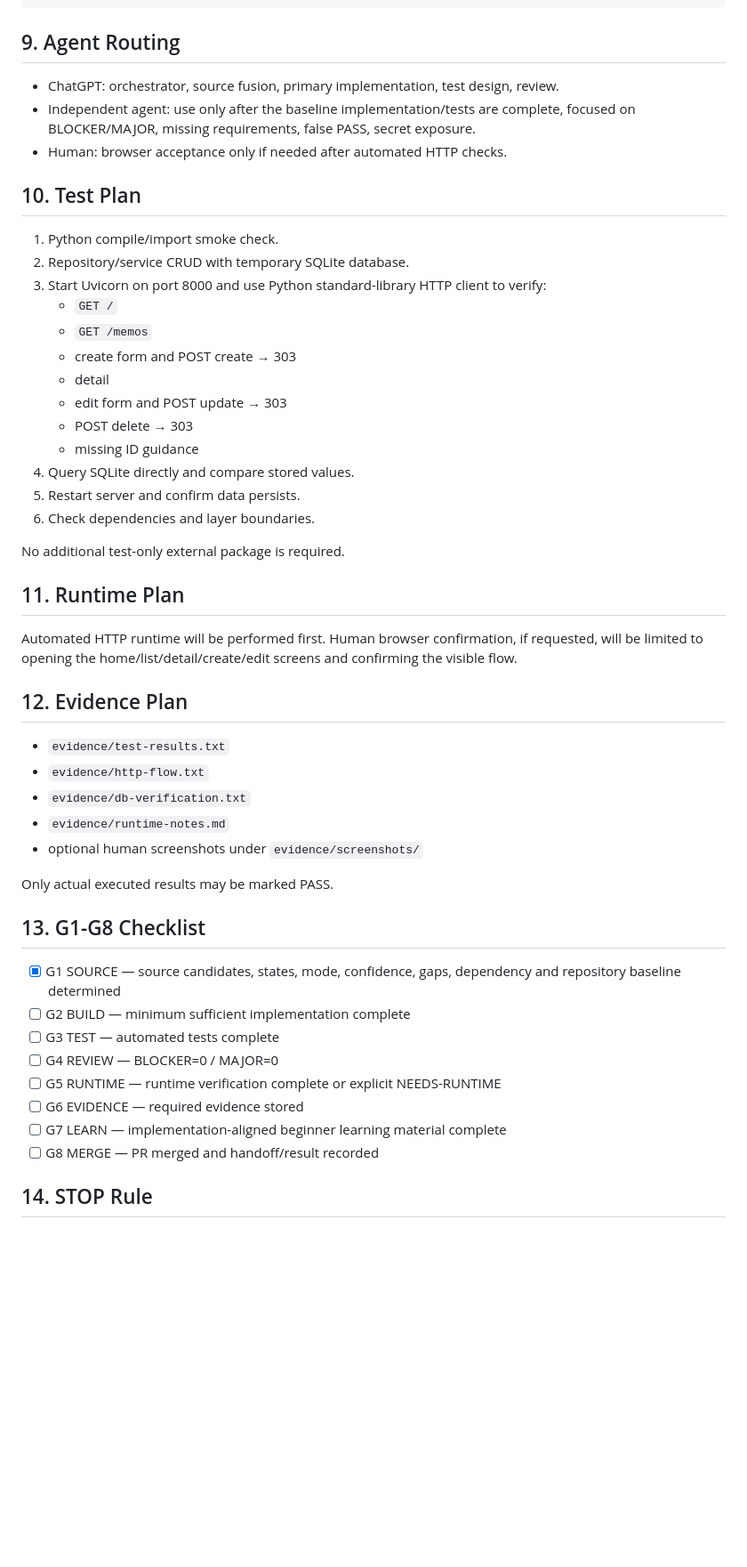
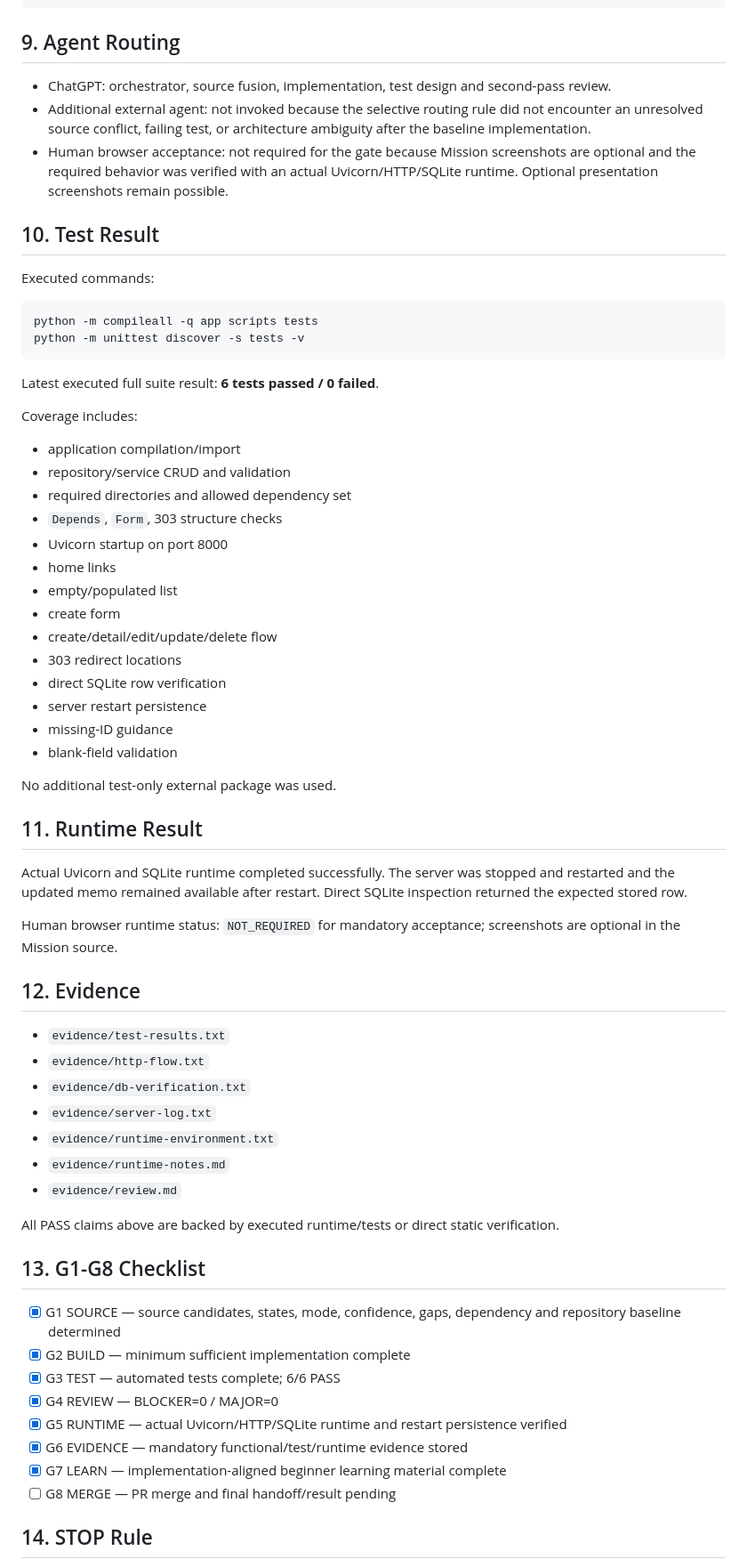
Before and after one commit to MetaStudy999/codyssey-basic-b5-2-fastapi-crud-app, a Markdown page: MISSION-WORK-PACKET.md, the part around one of its changes. Shown at 89% size. Drawn GitHub-style; blank space fills up the shorter version.

````diff
--- a/MISSION-WORK-PACKET.md
+++ b/MISSION-WORK-PACKET.md
@@ -128,52 +128,68 @@ B5-2
 
 ## 9. Agent Routing
 
-- ChatGPT: orchestrator, source fusion, primary implementation, test design, review.
-- Independent agent: use only after the baseline implementation/tests are complete, focused on BLOCKER/MAJOR, missing requirements, false PASS, secret exposure.
-- Human: browser acceptance only if needed after automated HTTP checks.
+- ChatGPT: orchestrator, source fusion, implementation, test design and second-pass review.
+- Additional external agent: not invoked because the selective routing rule did not encounter an unresolved source conflict, failing test, or architecture ambiguity after the baseline implementation.
+- Human browser acceptance: not required for the gate because Mission screenshots are optional and the required behavior was verified with an actual Uvicorn/HTTP/SQLite runtime. Optional presentation screenshots remain possible.
 
-## 10. Test Plan
+## 10. Test Result
 
-1. Python compile/import smoke check.
-2. Repository/service CRUD with temporary SQLite database.
-3. Start Uvicorn on port 8000 and use Python standard-library HTTP client to verify:
-   - `GET /`
-   - `GET /memos`
-   - create form and POST create → 303
-   - detail
-   - edit form and POST update → 303
-   - POST delete → 303
-   - missing ID guidance
-4. Query SQLite directly and compare stored values.
-5. Restart server and confirm data persists.
-6. Check dependencies and layer boundaries.
+Executed commands:
 
-No additional test-only external package is required.
+```bash
+python -m compileall -q app scripts tests
+python -m unittest discover -s tests -v
+```
 
-## 11. Runtime Plan
+Latest executed full suite result: **6 tests passed / 0 failed**.
 
-Automated HTTP runtime will be performed first. Human browser confirmation, if requested, will be limited to opening the home/list/detail/create/edit screens and confirming the visible flow.
+Coverage includes:
 
-## 12. Evidence Plan
+- application compilation/import
+- repository/service CRUD and validation
+- required directories and allowed dependency set
+- `Depends`, `Form`, 303 structure checks
+- Uvicorn startup on port 8000
+- home links
+- empty/populated list
+- create form
+- create/detail/edit/update/delete flow
+- 303 redirect locations
+- direct SQLite row verification
+- server restart persistence
+- missing-ID guidance
+- blank-field validation
+
+No additional test-only external package was used.
+
+## 11. Runtime Result
+
+Actual Uvicorn and SQLite runtime completed successfully. The server was stopped and restarted and the updated memo remained available after restart. Direct SQLite inspection returned the expected stored row.
+
+Human browser runtime status: `NOT_REQUIRED` for mandatory acceptance; screenshots are optional in the Mission source.
+
+## 12. Evidence
 
 - `evidence/test-results.txt`
 - `evidence/http-flow.txt`
 - `evidence/db-verification.txt`
+- `evidence/server-log.txt`
+- `evidence/runtime-environment.txt`
 - `evidence/runtime-notes.md`
-- optional human screenshots under `evidence/screenshots/`
+- `evidence/review.md`
 
-Only actual executed results may be marked PASS.
+All PASS claims above are backed by executed runtime/tests or direct static verification.
 
 ## 13. G1-G8 Checklist
 
 - [x] G1 SOURCE — source candidates, states, mode, confidence, gaps, dependency and repository baseline determined
-- [ ] G2 BUILD — minimum sufficient implementation complete
-- [ ] G3 TEST — automated tests complete
-- [ ] G4 REVIEW — BLOCKER=0 / MAJOR=0
-- [ ] G5 RUNTIME — runtime verification complete or explicit NEEDS-RUNTIME
-- [ ] G6 EVIDENCE — required evidence stored
-- [ ] G7 LEARN — implementation-aligned beginner learning material complete
-- [ ] G8 MERGE — PR merged and handoff/result recorded
+- [x] G2 BUILD — minimum sufficient implementation complete
+- [x] G3 TEST — automated tests complete; 6/6 PASS
+- [x] G4 REVIEW — BLOCKER=0 / MAJOR=0
+- [x] G5 RUNTIME — actual Uvicorn/HTTP/SQLite runtime and restart persistence verified
+- [x] G6 EVIDENCE — mandatory functional/test/runtime evidence stored
+- [x] G7 LEARN — implementation-aligned beginner learning material complete
+- [ ] G8 MERGE — PR merge and final handoff/result pending
 
 ## 14. STOP Rule
 
````
Also changed, not shown: other parts of MISSION-WORK-PACKET.md (+26 -24 lines).
